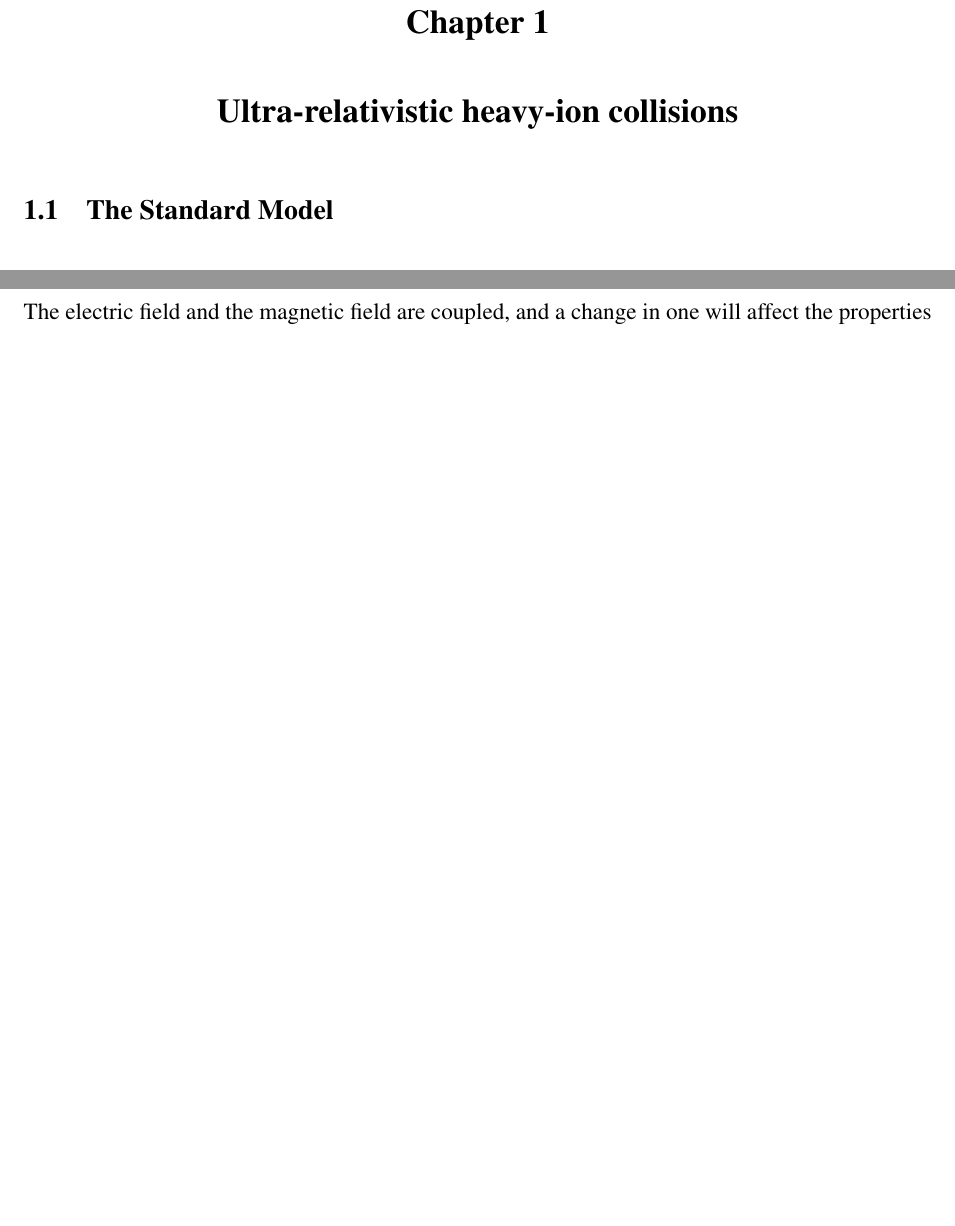
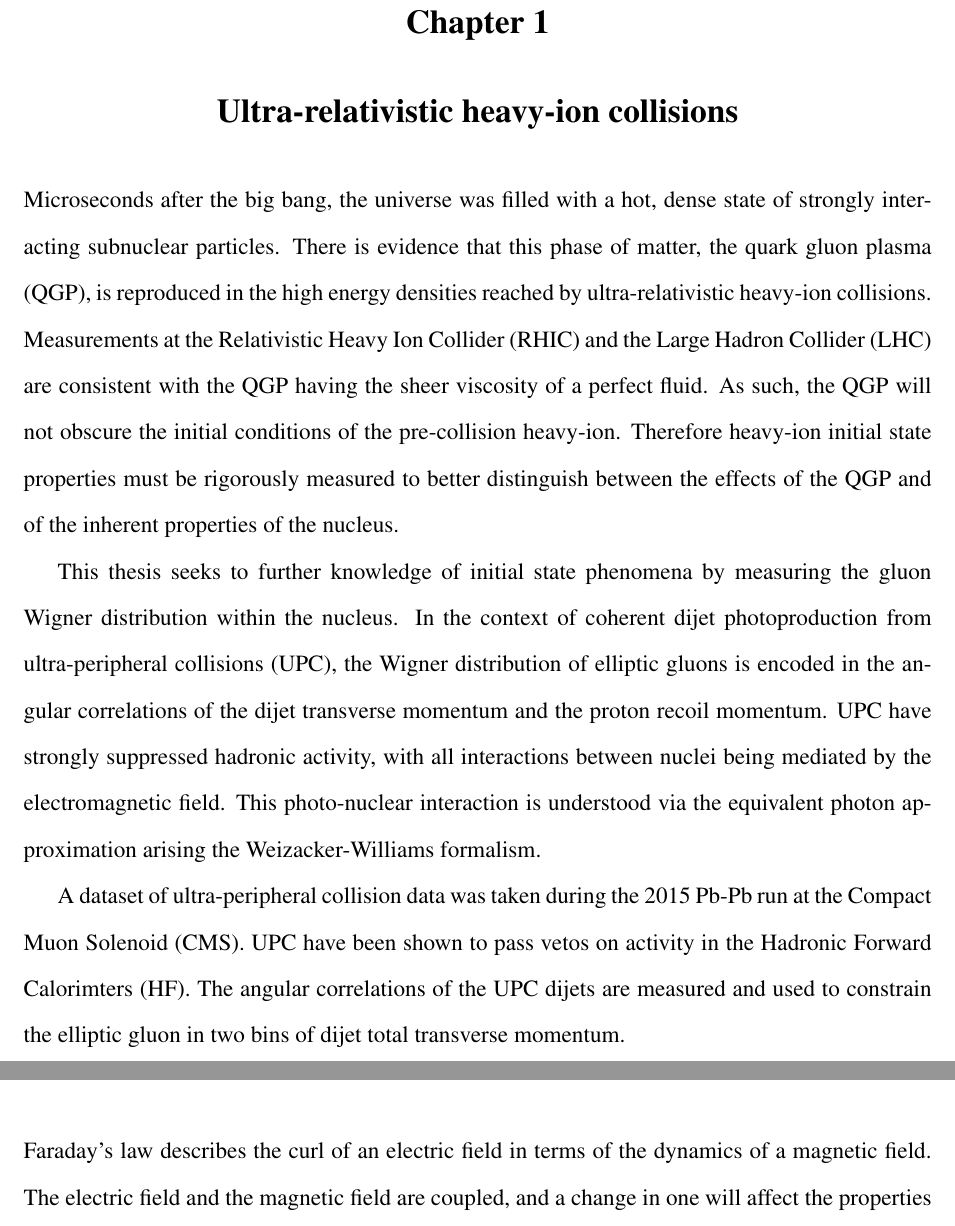
Before and after one commit to samborsol/samThesis, a LaTeX thesis (thesis/thesis-ku.tex, which reads thesis/Chapter1/Chapter-1.tex): two parts of pages 12 and 14 of 94 before the commit and two parts of pages 12 and 14 of 95 after it, joined at a grey line, cut so that both start at the same text, the shorter picture padded with empty space. Compiled offline with pdfLaTeX.

Commit message:
added material to intro, outline of the research

```diff
--- a/thesis/Chapter1/Chapter-1.tex
+++ b/thesis/Chapter1/Chapter-1.tex
@@ -1,6 +1,12 @@
 \setlength\abovedisplayskip{0pt}
 
 \chapter{Ultra-relativistic heavy-ion collisions}
+
+Microseconds after the big bang, the universe was filled with a hot, dense state of strongly interacting subnuclear particles. There is evidence that this phase of matter, the quark gluon plasma (QGP), is reproduced in the high energy densities reached by ultra-relativistic heavy-ion collisions. Measurements at the Relativistic Heavy Ion Collider (RHIC) and the Large Hadron Collider (LHC) are consistent with the QGP having the sheer viscosity of a perfect fluid. As such, the QGP will not obscure the initial conditions of the pre-collision heavy-ion. Therefore heavy-ion initial state properties must be rigorously measured to better distinguish between the effects of the QGP and of the inherent properties of the nucleus.
+
+This thesis seeks to further knowledge of initial state phenomena by measuring the gluon Wigner distribution within the nucleus. In the context of coherent dijet photoproduction from ultra-peripheral collisions (UPC), the Wigner distribution of elliptic gluons is encoded in the angular correlations of the dijet transverse momentum and the proton recoil momentum. UPC have strongly suppressed hadronic activity, with all interactions between nuclei being mediated by the electromagnetic field. This photo-nuclear interaction is understood via the equivalent photon approximation arising the Weizacker-Williams formalism.
+
+A dataset of ultra-peripheral collision data was taken during the 2015 Pb-Pb run at the Compact Muon Solenoid (CMS). UPC have been shown to pass vetos on activity in the Hadronic Forward Calorimters (HF). The angular correlations of the UPC dijets are measured and used to constrain the elliptic gluon in two bins of dijet total transverse momentum.
 
 \section{The Standard Model}
 
```
Also changed, not shown: 14 other files.
